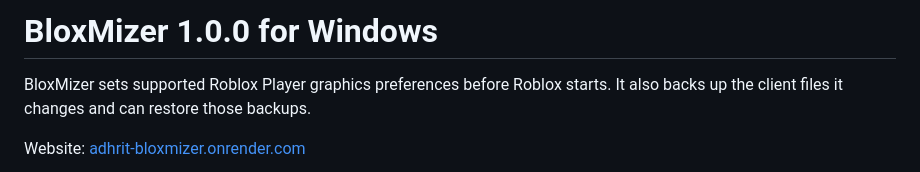
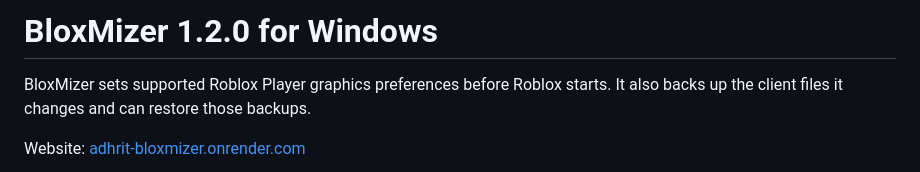
Before and after one commit to 1234-adhrit/ADHRIT--BloxMizer-, a Markdown page: README.md, the part around the change. GitHub-like rendering.

```diff
--- a/README.md
+++ b/README.md
@@ -1,4 +1,4 @@
-# BloxMizer 1.0.0 for Windows
+# BloxMizer 1.2.0 for Windows
 
 BloxMizer sets supported Roblox Player graphics preferences before Roblox starts. It also backs up the client files it changes and can restore those backups.
 
```
